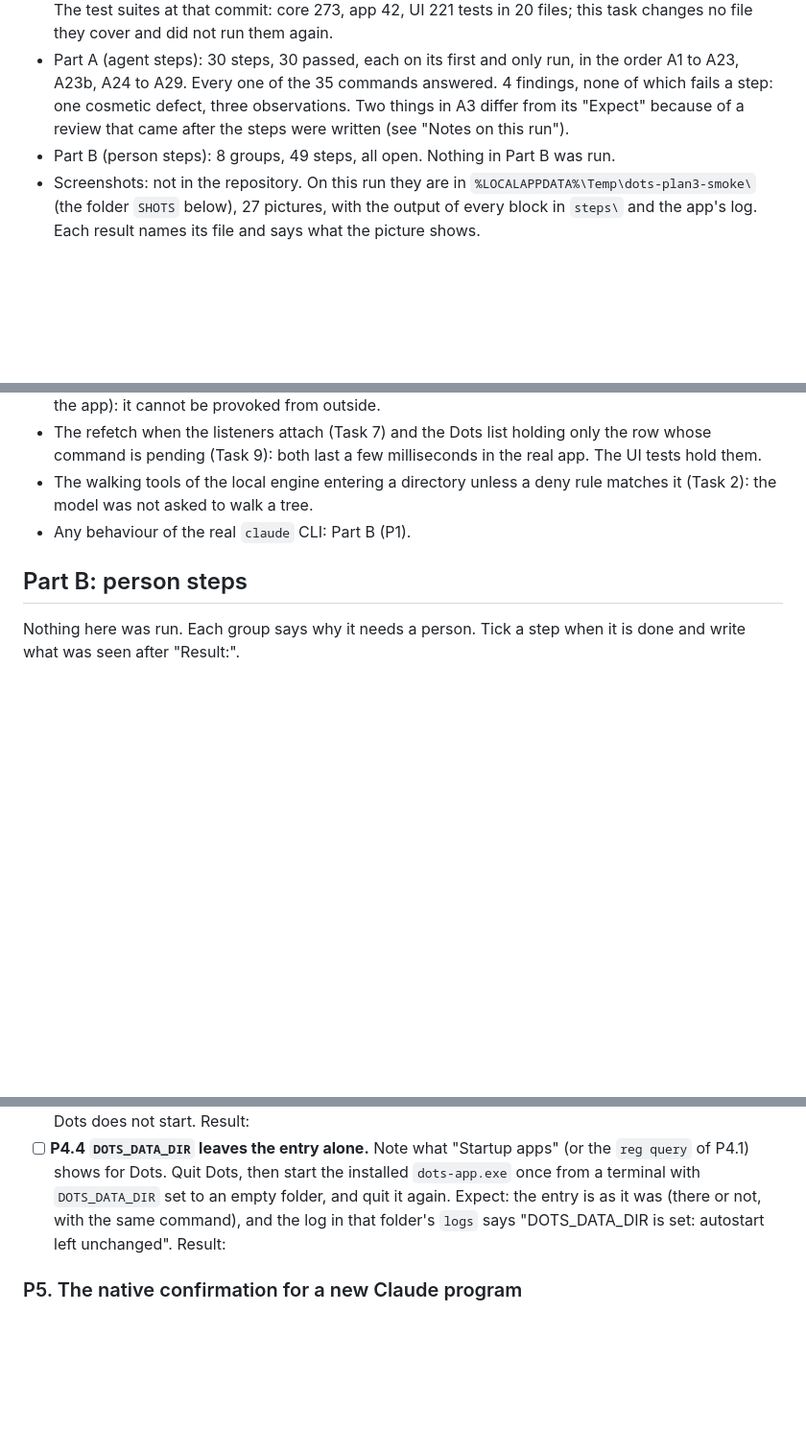
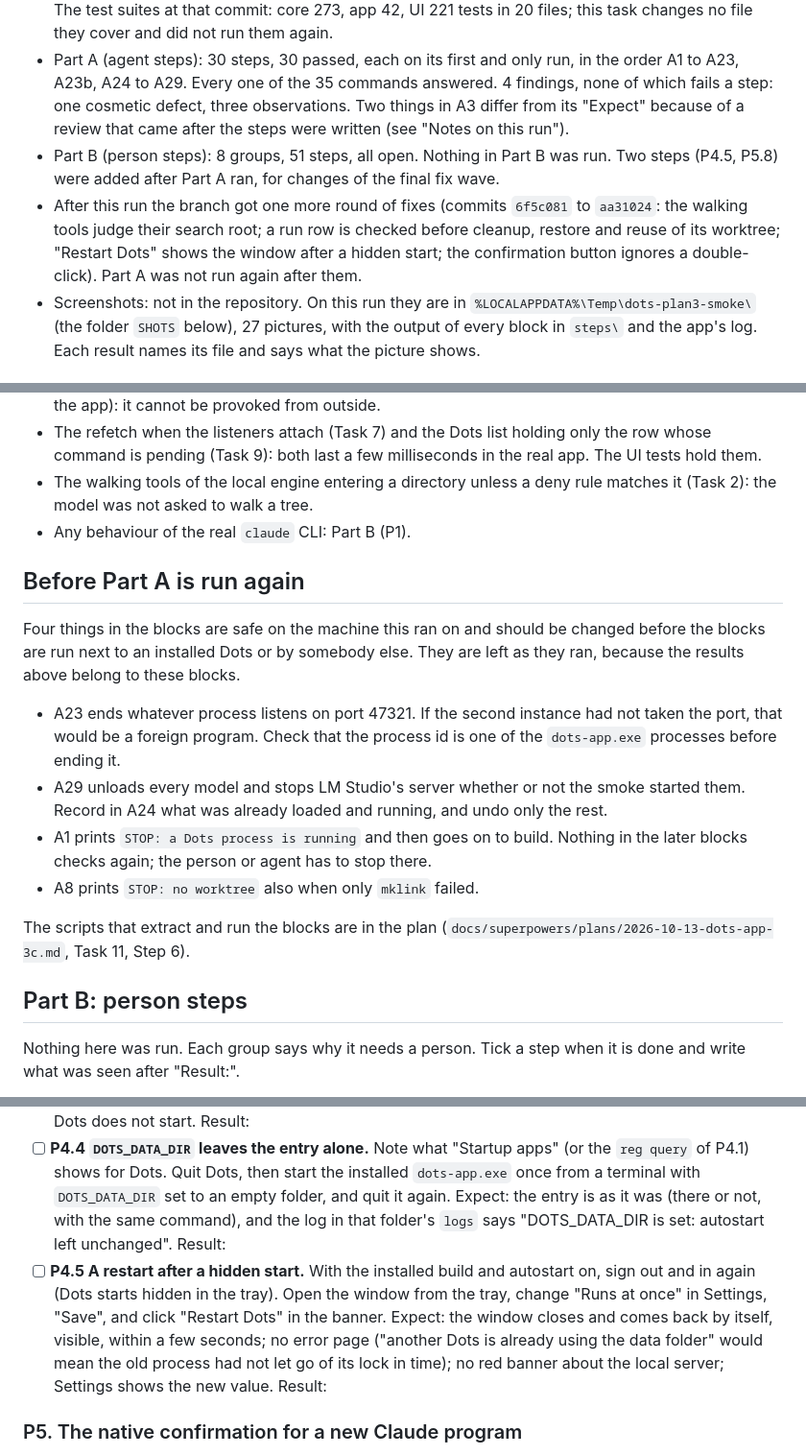
Before and after one commit to Aakshar-D/dots, a Markdown page: docs/verification/2026-10-13-plan3-smoke.md, 3 parts joined by grey strips. Shown at 96% size. Drawn GitHub-style; blank space fills up the shorter version.

Commit message:
docs: record what changed while Plan 3c was executed, and what is left
The plan gains a section on the fix rounds (the code blocks are the plan as written, not the final code), corrected failing-step counts for Tasks 7 and 9, the widened step expression of the smoke's extractor, and a closing section that matches the end state. The smoke document says that Part A ran before the final fix wave, lists what to change in its blocks before they run again, and gains two person steps. The spec says that a walking tool's search root is judged like every other entry, where else the row check runs, and which git is needed.

```diff
--- a/docs/verification/2026-10-13-plan3-smoke.md
+++ b/docs/verification/2026-10-13-plan3-smoke.md
@@ -3,7 +3,8 @@
 - Date: 2026-10-13
 - Build: debug (`bun run tauri build --debug --no-bundle`), branch `feat/app-pack` at commit `d0dced5` (Plan 3c, Tasks 1 to 10 with their reviews) plus this task's helper. Windows 11, Node 24.15, Bun 1.3. The test suites at that commit: core 273, app 42, UI 221 tests in 20 files; this task changes no file they cover and did not run them again.
 - Part A (agent steps): 30 steps, 30 passed, each on its first and only run, in the order A1 to A23, A23b, A24 to A29. Every one of the 35 commands answered. 4 findings, none of which fails a step: one cosmetic defect, three observations. Two things in A3 differ from its "Expect" because of a review that came after the steps were written (see "Notes on this run").
-- Part B (person steps): 8 groups, 49 steps, all open. Nothing in Part B was run.
+- Part B (person steps): 8 groups, 51 steps, all open. Nothing in Part B was run. Two steps (P4.5, P5.8) were added after Part A ran, for changes of the final fix wave.
+- After this run the branch got one more round of fixes (commits `6f5c081` to `aa31024`: the walking tools judge their search root; a run row is checked before cleanup, restore and reuse of its worktree; "Restart Dots" shows the window after a hidden start; the confirmation button ignores a double-click). Part A was not run again after them.
 - Screenshots: not in the repository. On this run they are in `%LOCALAPPDATA%\Temp\dots-plan3-smoke\` (the folder `SHOTS` below), 27 pictures, with the output of every block in `steps\` and the app's log. Each result names its file and says what the picture shows.
 
 ## How the agent steps were run
@@ -785,6 +786,17 @@ Nothing else differed from what the steps expect, apart from the two things in A
 - The walking tools of the local engine entering a directory unless a deny rule matches it (Task 2): the model was not asked to walk a tree.
 - Any behaviour of the real `claude` CLI: Part B (P1).
 
+## Before Part A is run again
+
+Four things in the blocks are safe on the machine this ran on and should be changed before the blocks are run next to an installed Dots or by somebody else. They are left as they ran, because the results above belong to these blocks.
+
+- A23 ends whatever process listens on port 47321. If the second instance had not taken the port, that would be a foreign program. Check that the process id is one of the `dots-app.exe` processes before ending it.
+- A29 unloads every model and stops LM Studio's server whether or not the smoke started them. Record in A24 what was already loaded and running, and undo only the rest.
+- A1 prints `STOP: a Dots process is running` and then goes on to build. Nothing in the later blocks checks again; the person or agent has to stop there.
+- A8 prints `STOP: no worktree` also when only `mklink` failed.
+
+The scripts that extract and run the blocks are in the plan (`docs/superpowers/plans/2026-10-13-dots-app-3c.md`, Task 11, Step 6).
+
 ## Part B: person steps
 
 Nothing here was run. Each group says why it needs a person. Tick a step when it is done and write what was seen after "Result:".
@@ -833,6 +845,7 @@ Needs a person: it needs the installed release build (a debug build leaves the e
 - [ ] **P4.2 Sign out, sign in.** Expect: Dots is in the tray and no window opened. A left click on the icon opens the window. Result:
 - [ ] **P4.3 Off.** Turn the switch off, "Save". Expect: the entry is gone from "Startup apps". Sign out and in: Dots does not start. Result:
 - [ ] **P4.4 `DOTS_DATA_DIR` leaves the entry alone.** Note what "Startup apps" (or the `reg query` of P4.1) shows for Dots. Quit Dots, then start the installed `dots-app.exe` once from a terminal with `DOTS_DATA_DIR` set to an empty folder, and quit it again. Expect: the entry is as it was (there or not, with the same command), and the log in that folder's `logs` says "DOTS_DATA_DIR is set: autostart left unchanged". Result:
+- [ ] **P4.5 A restart after a hidden start.** With the installed build and autostart on, sign out and in again (Dots starts hidden in the tray). Open the window from the tray, change "Runs at once" in Settings, "Save", and click "Restart Dots" in the banner. Expect: the window closes and comes back by itself, visible, within a few seconds; no error page ("another Dots is already using the data folder" would mean the old process had not let go of its lock in time); no red banner about the local server; Settings shows the new value. Result:
 
 ### P5. The native confirmation for a new Claude program
 
```
Also changed, not shown: other parts of docs/verification/2026-10-13-plan3-smoke.md (+1 -0 lines), 2 other files.
